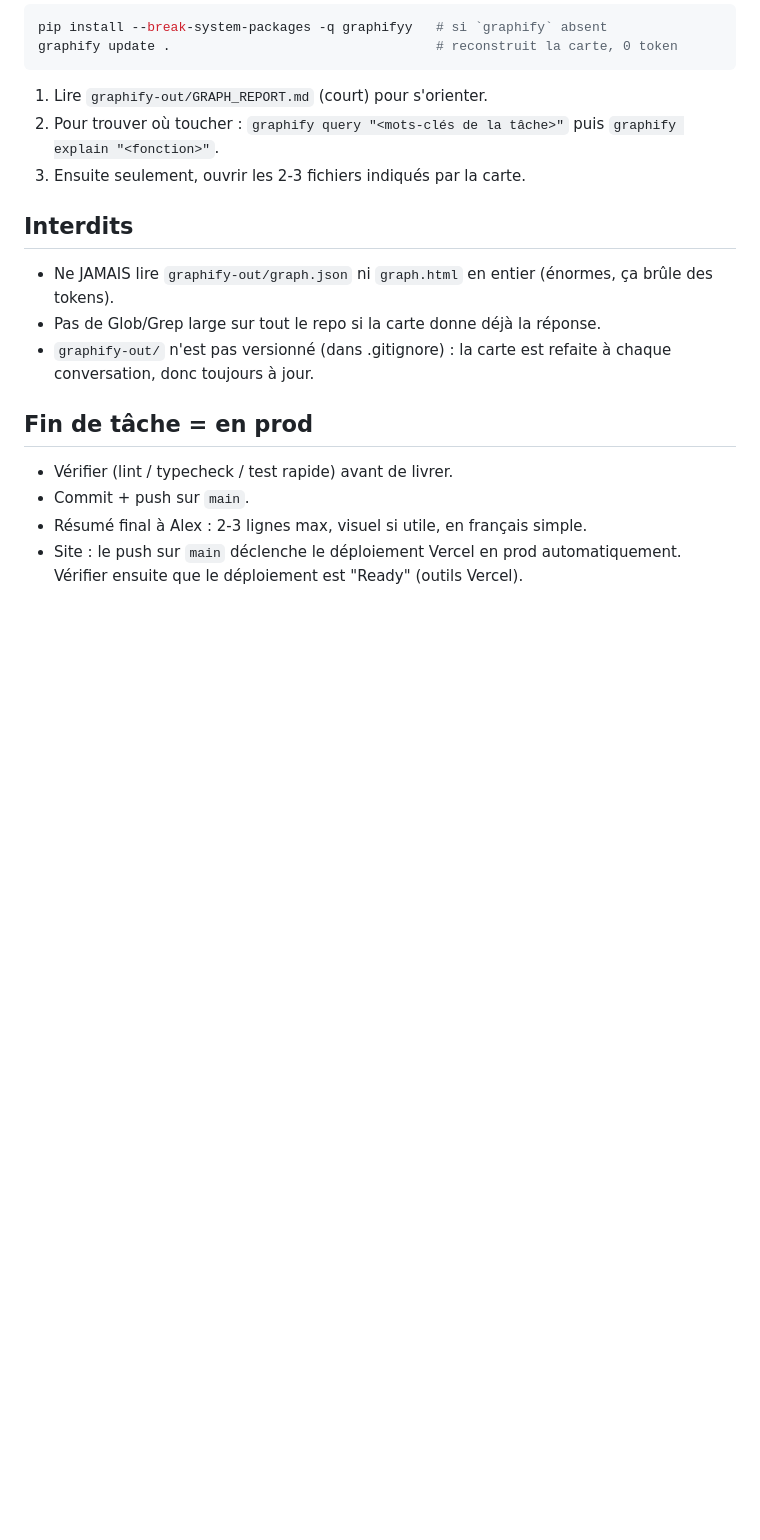
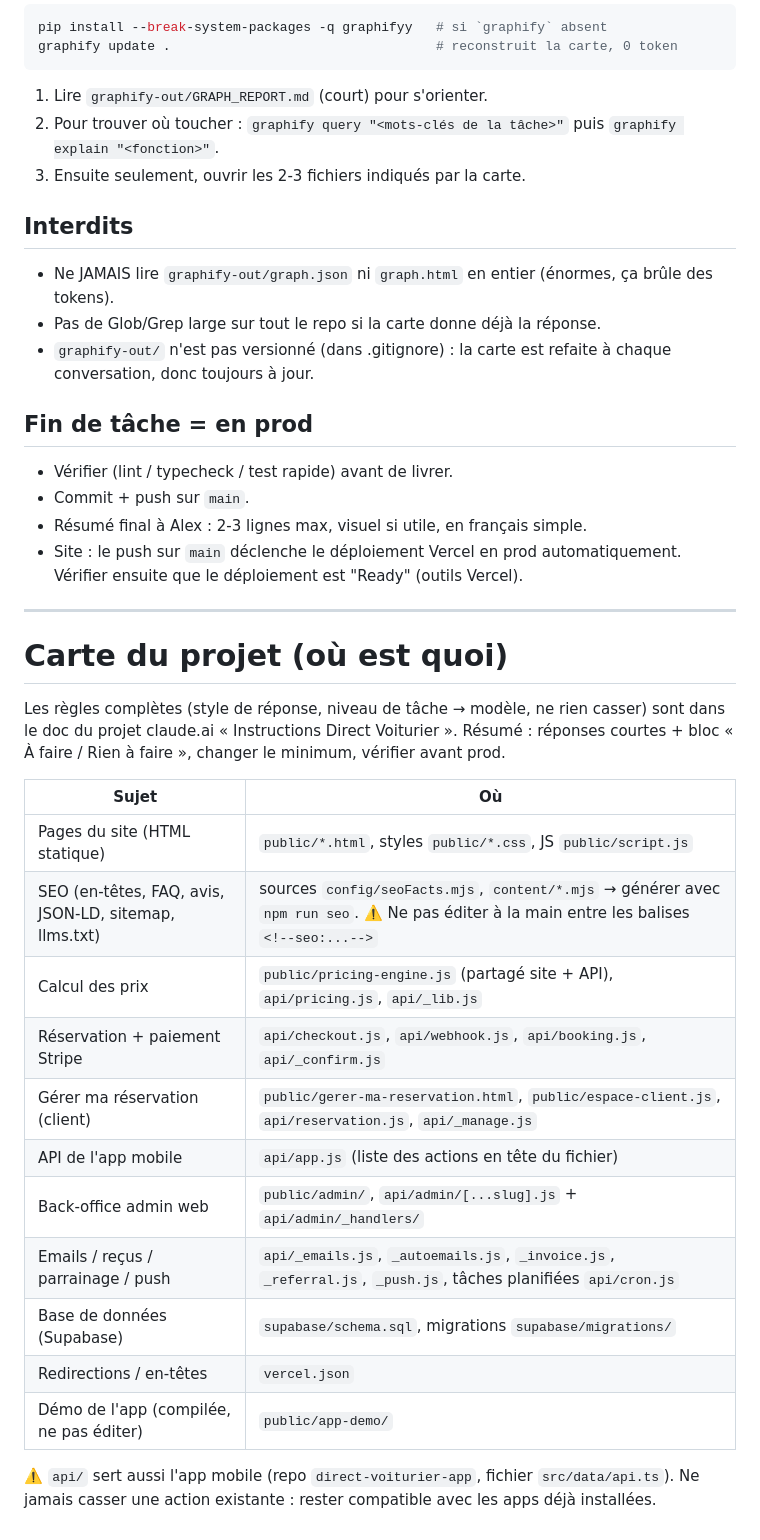
Before and after one commit to hichamlam/site_voiturier, a Markdown page: CLAUDE.md, the part around the change. GitHub-like rendering; blank space fills up the shorter version.

Commit message:
docs: carte du projet dans CLAUDE.md
Co-Authored-By: Claude Opus 5.5 <noreply@anthropic.com>
Claude-Session: https://claude.ai/code/session_01MfQ1TcPt4EnELC3xzwNBb1

```diff
--- a/CLAUDE.md
+++ b/CLAUDE.md
@@ -54,3 +54,25 @@ graphify update .                                  # reconstruit la carte, 0 tok
 - Commit + push sur `main`.
 - Résumé final à Alex : 2-3 lignes max, visuel si utile, en français simple.
 - Site : le push sur `main` déclenche le déploiement Vercel en prod automatiquement. Vérifier ensuite que le déploiement est "Ready" (outils Vercel).
+
+---
+
+# Carte du projet (où est quoi)
+
+Les règles complètes (style de réponse, niveau de tâche → modèle, ne rien casser) sont dans le doc du projet claude.ai « Instructions Direct Voiturier ». Résumé : réponses courtes + bloc « À faire / Rien à faire », changer le minimum, vérifier avant prod.
+
+| Sujet | Où |
+|---|---|
+| Pages du site (HTML statique) | `public/*.html`, styles `public/*.css`, JS `public/script.js` |
+| SEO (en-têtes, FAQ, avis, JSON-LD, sitemap, llms.txt) | sources `config/seoFacts.mjs`, `content/*.mjs` → générer avec `npm run seo`. ⚠️ Ne pas éditer à la main entre les balises `<!--seo:...-->` |
+| Calcul des prix | `public/pricing-engine.js` (partagé site + API), `api/pricing.js`, `api/_lib.js` |
+| Réservation + paiement Stripe | `api/checkout.js`, `api/webhook.js`, `api/booking.js`, `api/_confirm.js` |
+| Gérer ma réservation (client) | `public/gerer-ma-reservation.html`, `public/espace-client.js`, `api/reservation.js`, `api/_manage.js` |
+| API de l'app mobile | `api/app.js` (liste des actions en tête du fichier) |
+| Back-office admin web | `public/admin/`, `api/admin/[...slug].js` + `api/admin/_handlers/` |
+| Emails / reçus / parrainage / push | `api/_emails.js`, `_autoemails.js`, `_invoice.js`, `_referral.js`, `_push.js`, tâches planifiées `api/cron.js` |
+| Base de données (Supabase) | `supabase/schema.sql`, migrations `supabase/migrations/` |
+| Redirections / en-têtes | `vercel.json` |
+| Démo de l'app (compilée, ne pas éditer) | `public/app-demo/` |
+
+⚠️ `api/` sert aussi l'app mobile (repo `direct-voiturier-app`, fichier `src/data/api.ts`). Ne jamais casser une action existante : rester compatible avec les apps déjà installées.
```
